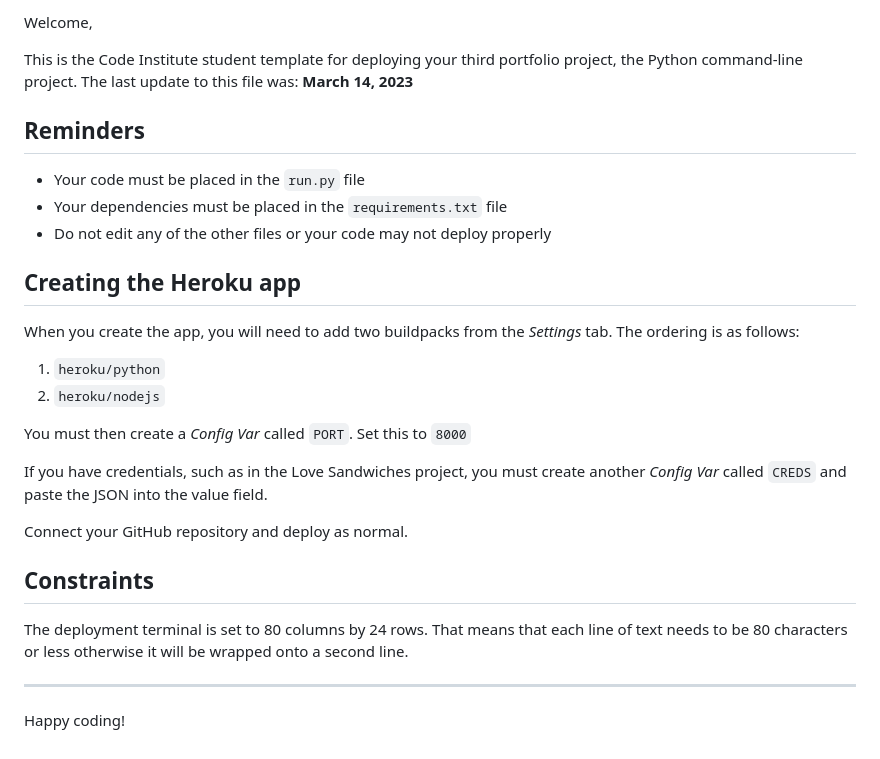
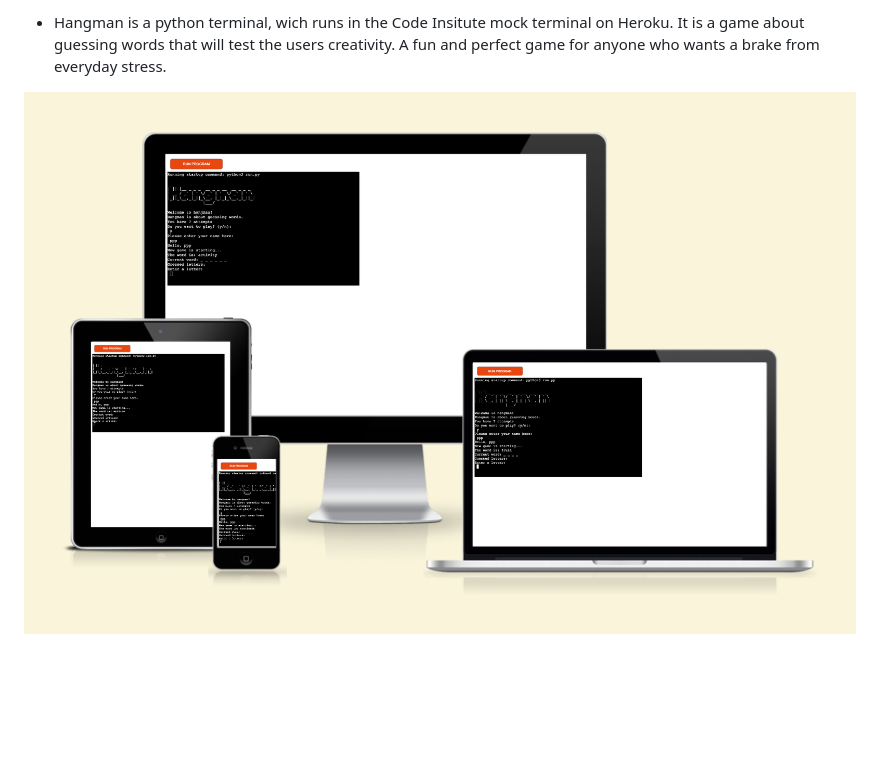
Before and after one commit to Patteerrik/hangman, a Markdown page: README.md, the part around the change printed below. Rendered like a GitHub page; pictures changed too: README-Images/README-Am_I_Responsive.png (added); blank space fills up the shorter version.

Commit message:
add images to readme-images folder

```diff
--- a/README.md
+++ b/README.md
@@ -2,31 +2,5 @@
 
-Welcome,
+* Hangman is a python terminal, wich runs in the Code Insitute mock terminal on Heroku.
+It is a game about guessing words that will test the users creativity. A fun and perfect game for anyone who wants a brake from everyday stress.
 
-This is the Code Institute student template for deploying your third portfolio project, the Python command-line project. The last update to this file was: **March 14, 2023**
-
-## Reminders
-
-- Your code must be placed in the `run.py` file
-- Your dependencies must be placed in the `requirements.txt` file
-- Do not edit any of the other files or your code may not deploy properly
-
-## Creating the Heroku app
-
-When you create the app, you will need to add two buildpacks from the _Settings_ tab. The ordering is as follows:
-
-1. `heroku/python`
-2. `heroku/nodejs`
-
-You must then create a _Config Var_ called `PORT`. Set this to `8000`
-
-If you have credentials, such as in the Love Sandwiches project, you must create another _Config Var_ called `CREDS` and paste the JSON into the value field.
-
-Connect your GitHub repository and deploy as normal.
-
-## Constraints
-
-The deployment terminal is set to 80 columns by 24 rows. That means that each line of text needs to be 80 characters or less otherwise it will be wrapped onto a second line.
-
----
-
-Happy coding!
+![Alt text](README-Images/README-Am_I_Responsive.png)
```
Also changed, not shown: other parts of README.md (+1 -1 lines).
